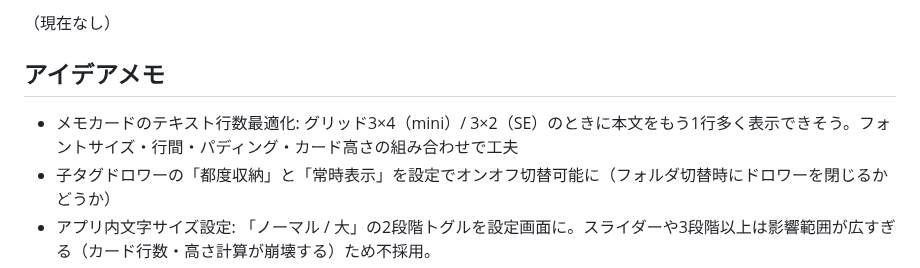
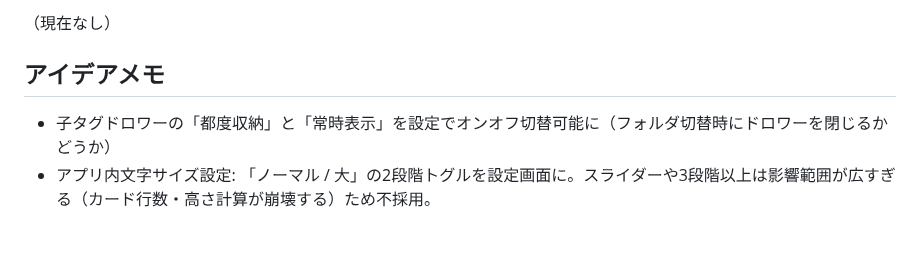
Before and after one commit to nock-in-mook/Memolette-Flutter, a Markdown page: ROADMAP.md, the part around the change. GitHub-like rendering; blank space fills up the shorter version.

Commit message:
docs(roadmap): メモカード本文行数最適化を完了→アイデアメモから削除
Co-Authored-By: Claude Opus 4.7 (1M context) <noreply@anthropic.com>

```diff
--- a/ROADMAP.md
+++ b/ROADMAP.md
@@ -238,7 +238,6 @@ Swift版ROADMAPにあるが未実装の機能。優先度は要検討：
 （現在なし）
 
 ## アイデアメモ
-- メモカードのテキスト行数最適化: グリッド3×4（mini）/ 3×2（SE）のときに本文をもう1行多く表示できそう。フォントサイズ・行間・パディング・カード高さの組み合わせで工夫
 - 子タグドロワーの「都度収納」と「常時表示」を設定でオンオフ切替可能に（フォルダ切替時にドロワーを閉じるかどうか）
 - アプリ内文字サイズ設定: 「ノーマル / 大」の2段階トグルを設定画面に。スライダーや3段階以上は影響範囲が広すぎる（カード行数・高さ計算が崩壊する）ため不採用。
 - ToDoアイテムを別の親の下にドラッグ移動（階層レベルは維持、親だけ変更）
```
